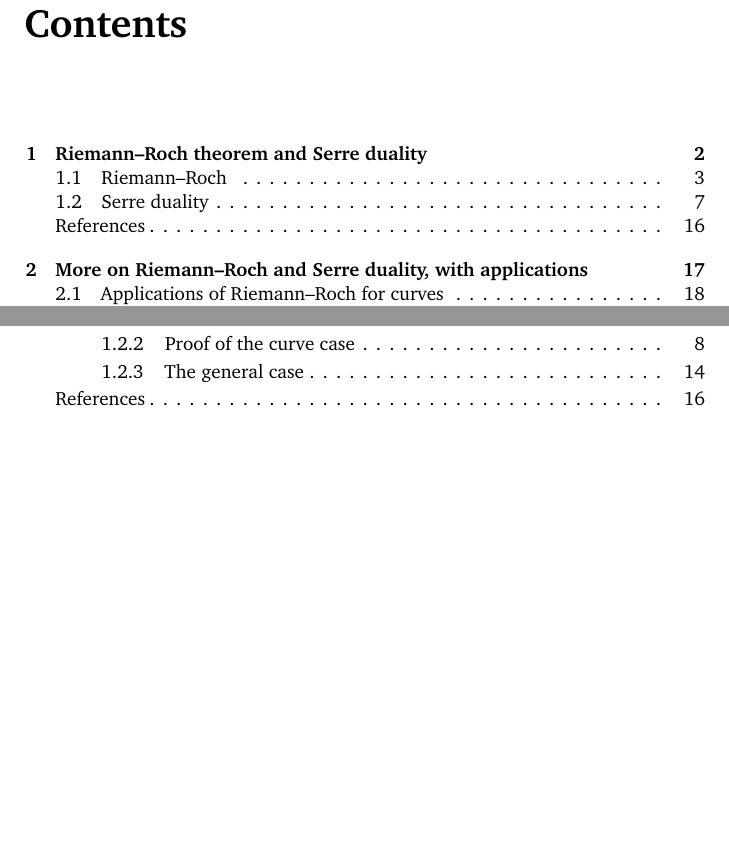
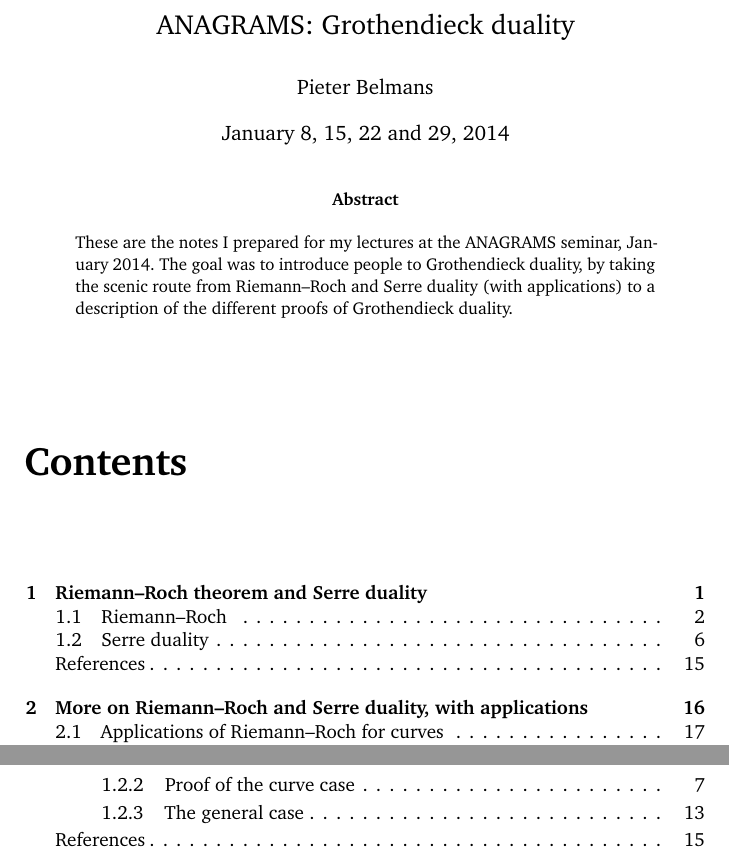
Before and after one commit to pbelmans/ANAGRAMS-grothendieck-duality, a LaTeX thesis (overview.tex): two parts of pages 1 and 2 of 55, joined at a grey line, cut at the place of the change, the shorter picture padded with empty space. Compiled offline with pdfLaTeX.

Commit message:
Title page and configuration

```diff
--- a/overview.tex
+++ b/overview.tex
@@ -11,11 +11,23 @@
 
 \title{ANAGRAMS: Grothendieck duality}
 \author{Pieter Belmans}
+\date{January 8, 15, 22 and 29, 2014}
 
 \begin{document}
+\frontmatter
+\thispagestyle{empty}
+\pagenumbering{gobble}
+\maketitle
+
+\begin{abstract}
+  These are the notes I prepared for my lectures at the ANAGRAMS seminar, January 2014. The goal was to introduce people to Grothendieck duality, by taking the scenic route from Riemann--Roch and Serre duality (with applications) to a description of the different proofs of Grothendieck duality.
+\end{abstract}
+
 \setcounter{tocdepth}{1}
+\tableofcontents*
+
+\mainmatter
 \setcounter{secnumdepth}{2}
-\tableofcontents*
 
 \chapter{Riemann--Roch theorem and Serre duality}
 \begin{refsection}
```
